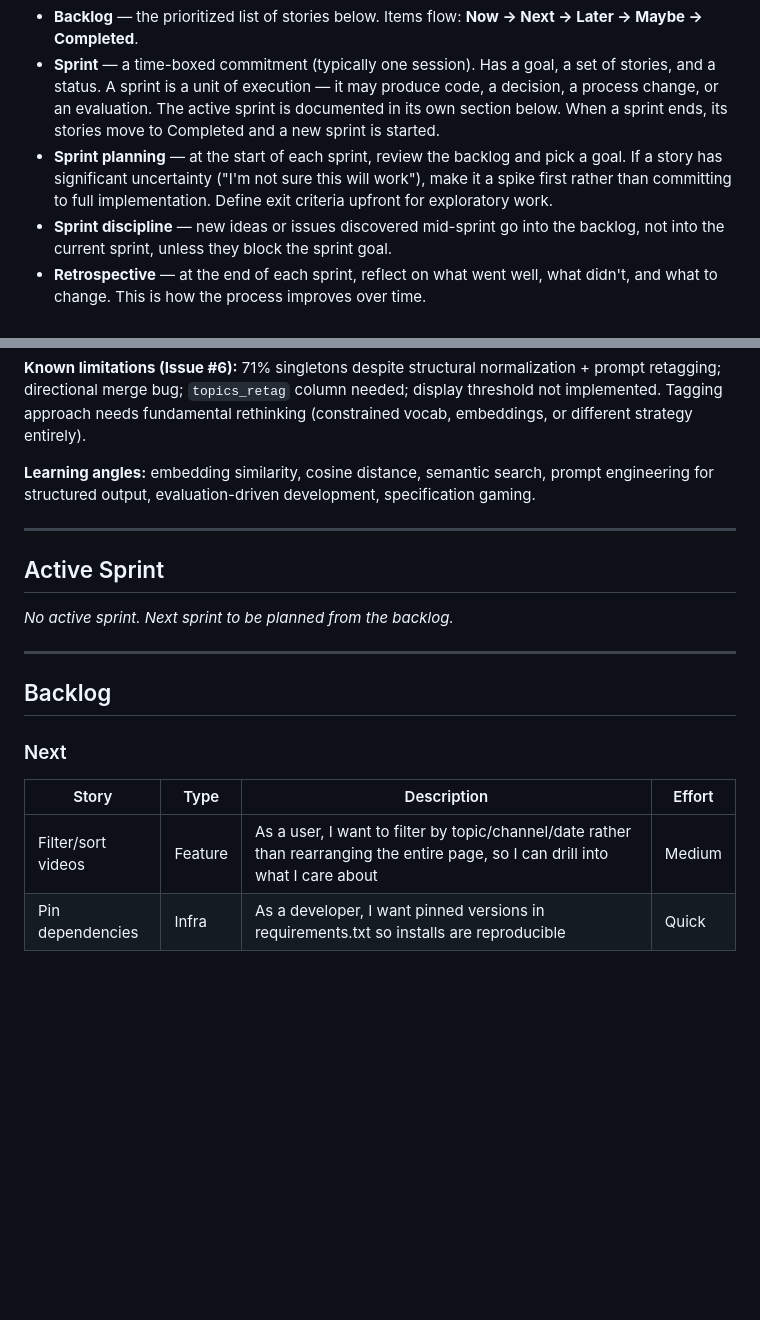
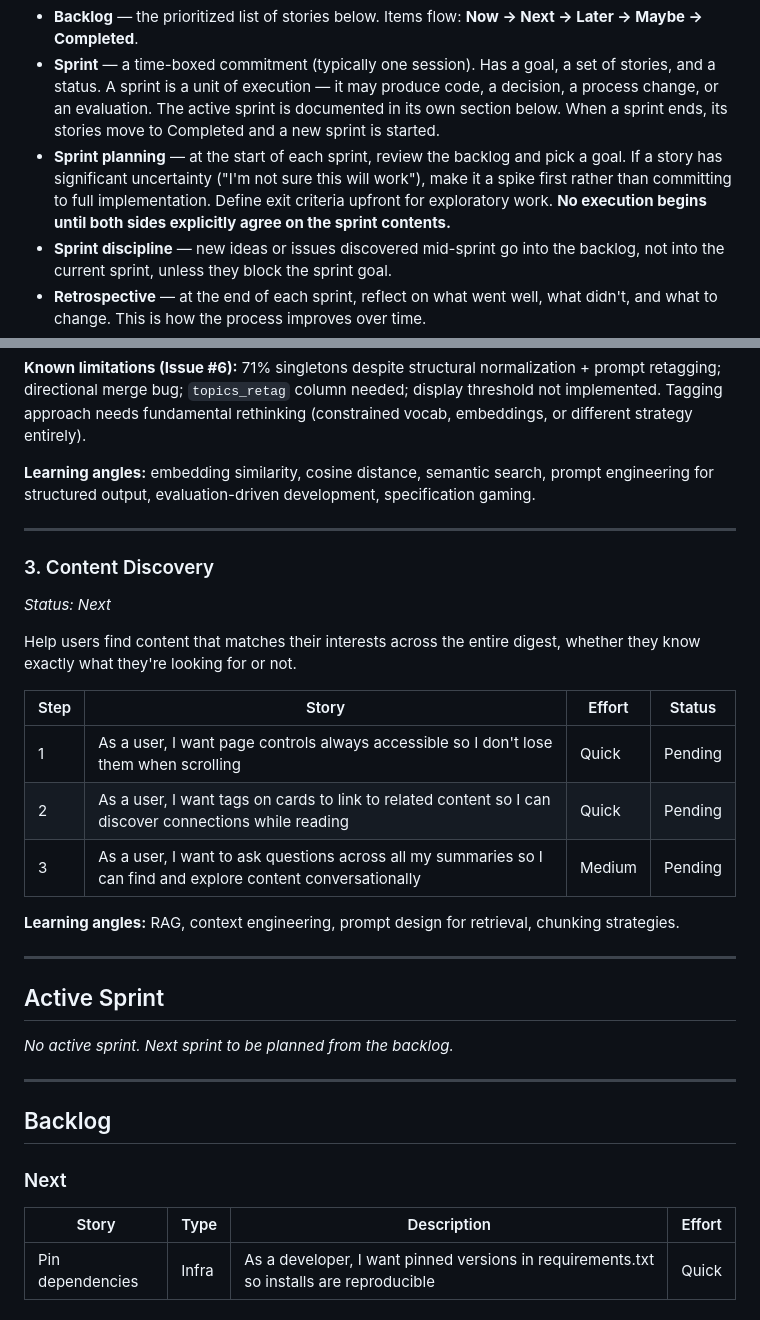
Before and after one commit to ggrohwin/YTDigest, a Markdown page: ROADMAP.md, 2 parts joined by grey strips. Rendered like a GitHub page; blank space fills up the shorter version.

Commit message:
Add Content Discovery epic to roadmap
New epic with three steps: sticky header for always-accessible controls,
tags as item-to-item links, and corpus-aware chat. Subsumes the
filter/sort backlog item. Added sprint planning commitment rule.

Co-Authored-By: Claude Opus 4.6 (1M context) <noreply@anthropic.com>

```diff
--- a/ROADMAP.md
+++ b/ROADMAP.md
@@ -9,7 +9,7 @@ This project uses a lightweight Agile approach. Key concepts:
 - **Spike** — a time-boxed investigation story. The deliverable is a *decision* backed by evidence, not working software. Use spikes when an approach has significant uncertainty — try it cheaply on a small sample before committing to a full implementation. Spikes have a hard time limit; when it expires, stop and report what you learned.
 - **Backlog** — the prioritized list of stories below. Items flow: **Now → Next → Later → Maybe → Completed**.
 - **Sprint** — a time-boxed commitment (typically one session). Has a goal, a set of stories, and a status. A sprint is a unit of execution — it may produce code, a decision, a process change, or an evaluation. The active sprint is documented in its own section below. When a sprint ends, its stories move to Completed and a new sprint is started.
-- **Sprint planning** — at the start of each sprint, review the backlog and pick a goal. If a story has significant uncertainty ("I'm not sure this will work"), make it a spike first rather than committing to full implementation. Define exit criteria upfront for exploratory work.
+- **Sprint planning** — at the start of each sprint, review the backlog and pick a goal. If a story has significant uncertainty ("I'm not sure this will work"), make it a spike first rather than committing to full implementation. Define exit criteria upfront for exploratory work. **No execution begins until both sides explicitly agree on the sprint contents.**
 - **Sprint discipline** — new ideas or issues discovered mid-sprint go into the backlog, not into the current sprint, unless they block the sprint goal.
 - **Retrospective** — at the end of each sprint, reflect on what went well, what didn't, and what to change. This is how the process improves over time.
 - **Definition of Done** — a story is done when it's implemented, manually verified in the app, and committed. A spike is done when the timebox expires and the decision is documented.
@@ -56,6 +56,21 @@ Make topic-based navigation actually useful by reducing tag bloat and improving
 
 ---
 
+### 3. Content Discovery
+_Status: Next_
+
+Help users find content that matches their interests across the entire digest, whether they know exactly what they're looking for or not.
+
+| Step | Story | Effort | Status |
+|------|-------|--------|--------|
+| 1 | As a user, I want page controls always accessible so I don't lose them when scrolling | Quick | Pending |
+| 2 | As a user, I want tags on cards to link to related content so I can discover connections while reading | Quick | Pending |
+| 3 | As a user, I want to ask questions across all my summaries so I can find and explore content conversationally | Medium | Pending |
+
+**Learning angles:** RAG, context engineering, prompt design for retrieval, chunking strategies.
+
+---
+
 ## Active Sprint
 
 _No active sprint. Next sprint to be planned from the backlog._
@@ -67,7 +82,6 @@ _No active sprint. Next sprint to be planned from the backlog._
 ### Next
 | Story | Type | Description | Effort |
 |-------|------|-------------|--------|
-| Filter/sort videos | Feature | As a user, I want to filter by topic/channel/date rather than rearranging the entire page, so I can drill into what I care about | Medium |
 | Pin dependencies | Infra | As a developer, I want pinned versions in requirements.txt so installs are reproducible | Quick |
 
 ### Later
```
